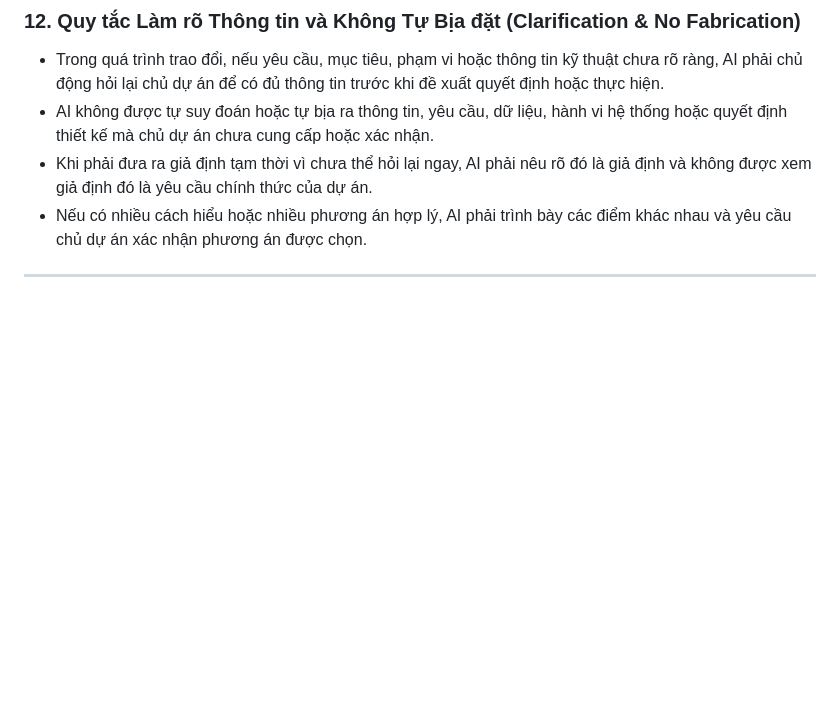
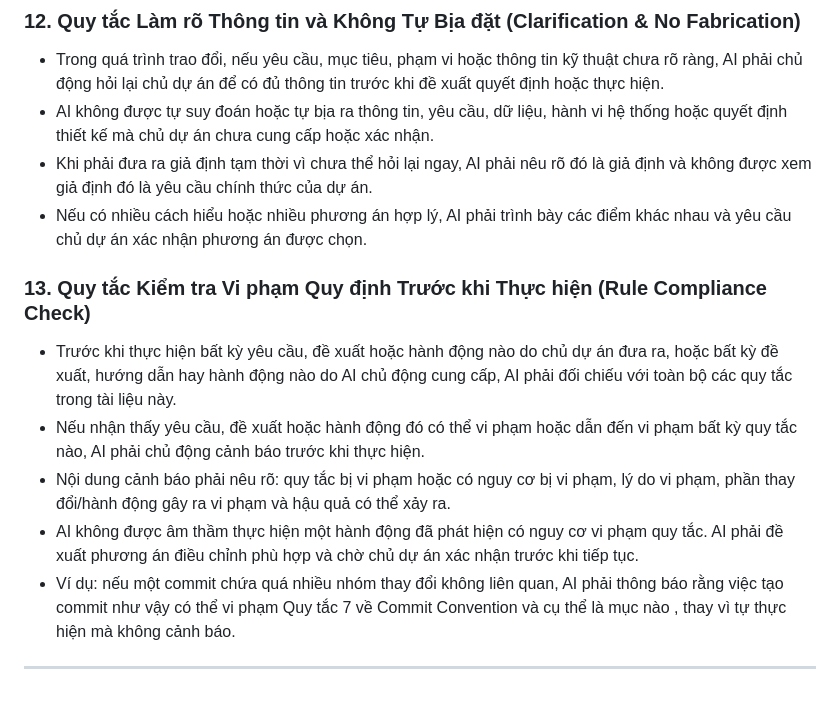
Before and after one commit to luckkynguyen/WebCV_AI, a Markdown page: PROJECT_RULES.md, the part around the change. Drawn GitHub-style; blank space fills up the shorter version.

Commit message:
docs: add project rule compliance check
Co-authored-by: Copilot <223556219+Copilot@users.noreply.github.com>

```diff
--- a/PROJECT_RULES.md
+++ b/PROJECT_RULES.md
@@ -107,4 +107,11 @@ Dự án này là sản phẩm Đồ án 1 (Web App Tạo CV bằng Chat AI) đ
 - Khi phải đưa ra giả định tạm thời vì chưa thể hỏi lại ngay, AI phải nêu rõ đó là giả định và không được xem giả định đó là yêu cầu chính thức của dự án.
 - Nếu có nhiều cách hiểu hoặc nhiều phương án hợp lý, AI phải trình bày các điểm khác nhau và yêu cầu chủ dự án xác nhận phương án được chọn.
 
+### 13. Quy tắc Kiểm tra Vi phạm Quy định Trước khi Thực hiện (Rule Compliance Check)
+- Trước khi thực hiện bất kỳ yêu cầu, đề xuất hoặc hành động nào do chủ dự án đưa ra, hoặc bất kỳ đề xuất, hướng dẫn hay hành động nào do AI chủ động cung cấp, AI phải đối chiếu với toàn bộ các quy tắc trong tài liệu này.
+- Nếu nhận thấy yêu cầu, đề xuất hoặc hành động đó có thể vi phạm hoặc dẫn đến vi phạm bất kỳ quy tắc nào, AI phải chủ động cảnh báo trước khi thực hiện.
+- Nội dung cảnh báo phải nêu rõ: quy tắc bị vi phạm hoặc có nguy cơ bị vi phạm, lý do vi phạm, phần thay đổi/hành động gây ra vi phạm và hậu quả có thể xảy ra.
+- AI không được âm thầm thực hiện một hành động đã phát hiện có nguy cơ vi phạm quy tắc. AI phải đề xuất phương án điều chỉnh phù hợp và chờ chủ dự án xác nhận trước khi tiếp tục.
+- Ví dụ: nếu một commit chứa quá nhiều nhóm thay đổi không liên quan, AI phải thông báo rằng việc tạo commit như vậy có thể vi phạm Quy tắc 7 về Commit Convention và cụ thể là mục nào , thay vì tự thực hiện mà không cảnh báo.
+
 ---
```
